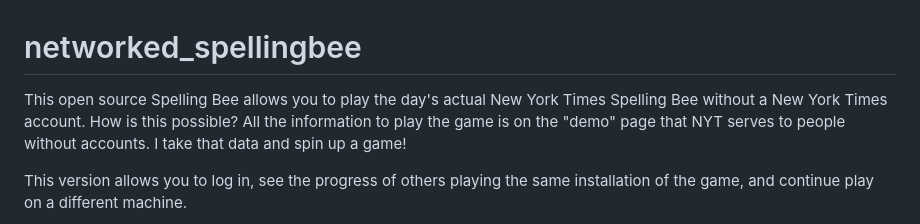
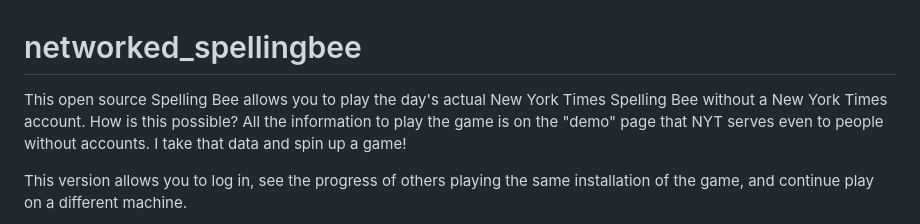
Before and after one commit to judasgutenberg/networked_spellingbee, a Markdown page: README.md, the part around the change. Rendered like a GitHub page.

```diff
--- a/README.md
+++ b/README.md
@@ -1,5 +1,5 @@
 # networked_spellingbee
-This open source Spelling Bee allows you to play the day's actual New York Times Spelling Bee without a New York Times account.  How is this possible?  All the information to play the game is on the "demo" page that NYT serves to people without accounts.  I take that data and spin up a game!
+This open source Spelling Bee allows you to play the day's actual New York Times Spelling Bee without a New York Times account.  How is this possible?  All the information to play the game is on the "demo" page that NYT serves even to people without accounts.  I take that data and spin up a game!
 
 
 This version allows you to log in, see the progress of others playing the same installation of the game, and continue play on a different machine.
```
